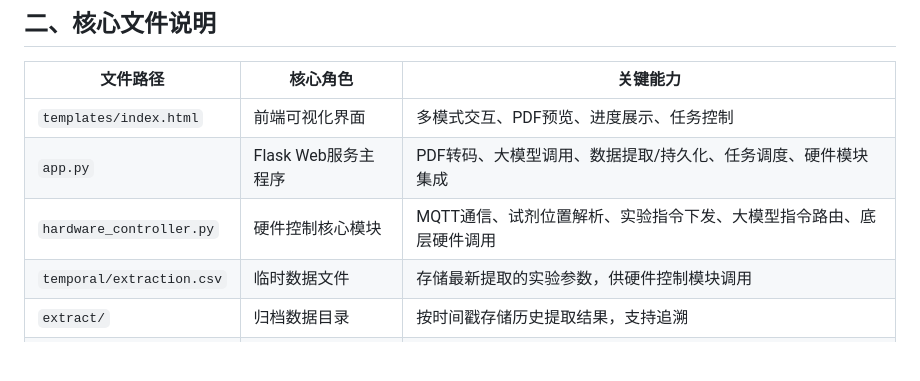
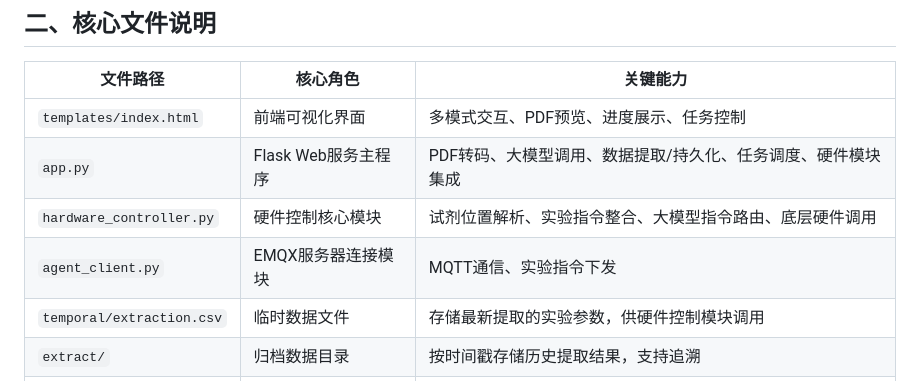
Before and after one commit to laikaixiang/SDL_agent, a Markdown page: README.md, the part around the change. Drawn GitHub-style; blank space fills up the shorter version.

Commit message:
Update README.md
在第二部分添加了agent_client.py的说明，修改了hardware_control.py的说明

```diff
--- a/README.md
+++ b/README.md
@@ -62,7 +62,8 @@ flowchart TD
 |----------|----------|----------|
 | `templates/index.html` | 前端可视化界面 | 多模式交互、PDF预览、进度展示、任务控制 |
 | `app.py` | Flask Web服务主程序 | PDF转码、大模型调用、数据提取/持久化、任务调度、硬件模块集成 |
-| `hardware_controller.py` | 硬件控制核心模块 | MQTT通信、试剂位置解析、实验指令下发、大模型指令路由、底层硬件调用 |
+| `hardware_controller.py` | 硬件控制核心模块 |试剂位置解析、实验指令整合、大模型指令路由、底层硬件调用 |
+| `agent_client.py` | EMQX服务器连接模块 | MQTT通信、实验指令下发 |
 | `temporal/extraction.csv` | 临时数据文件 | 存储最新提取的实验参数，供硬件控制模块调用 |
 | `extract/` | 归档数据目录 | 按时间戳存储历史提取结果，支持追溯 |
 | `reagent_layout.json` | 试剂配置文件 | 存储自动化平台上试剂的物理位置（BPxx格式） |
```
